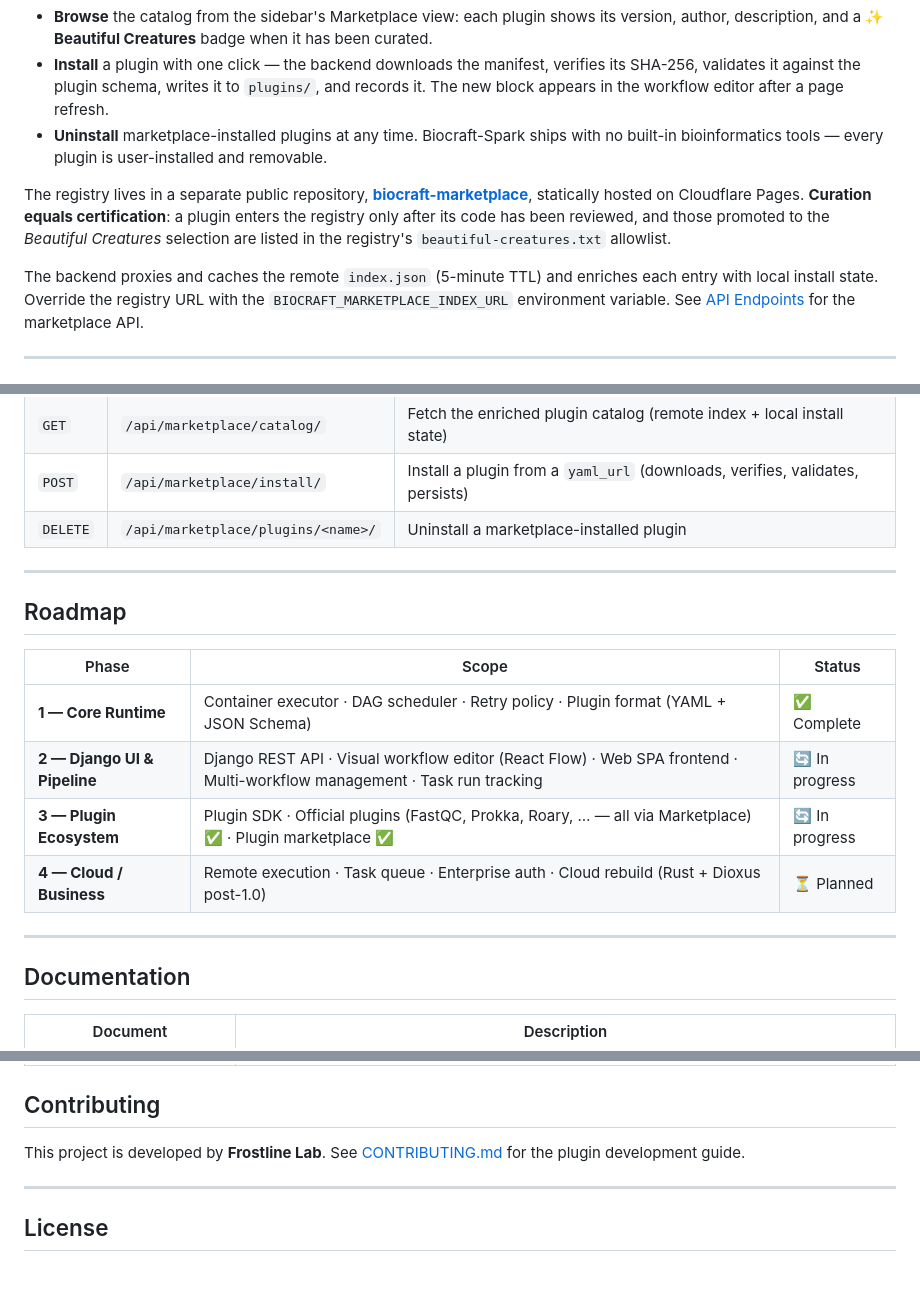
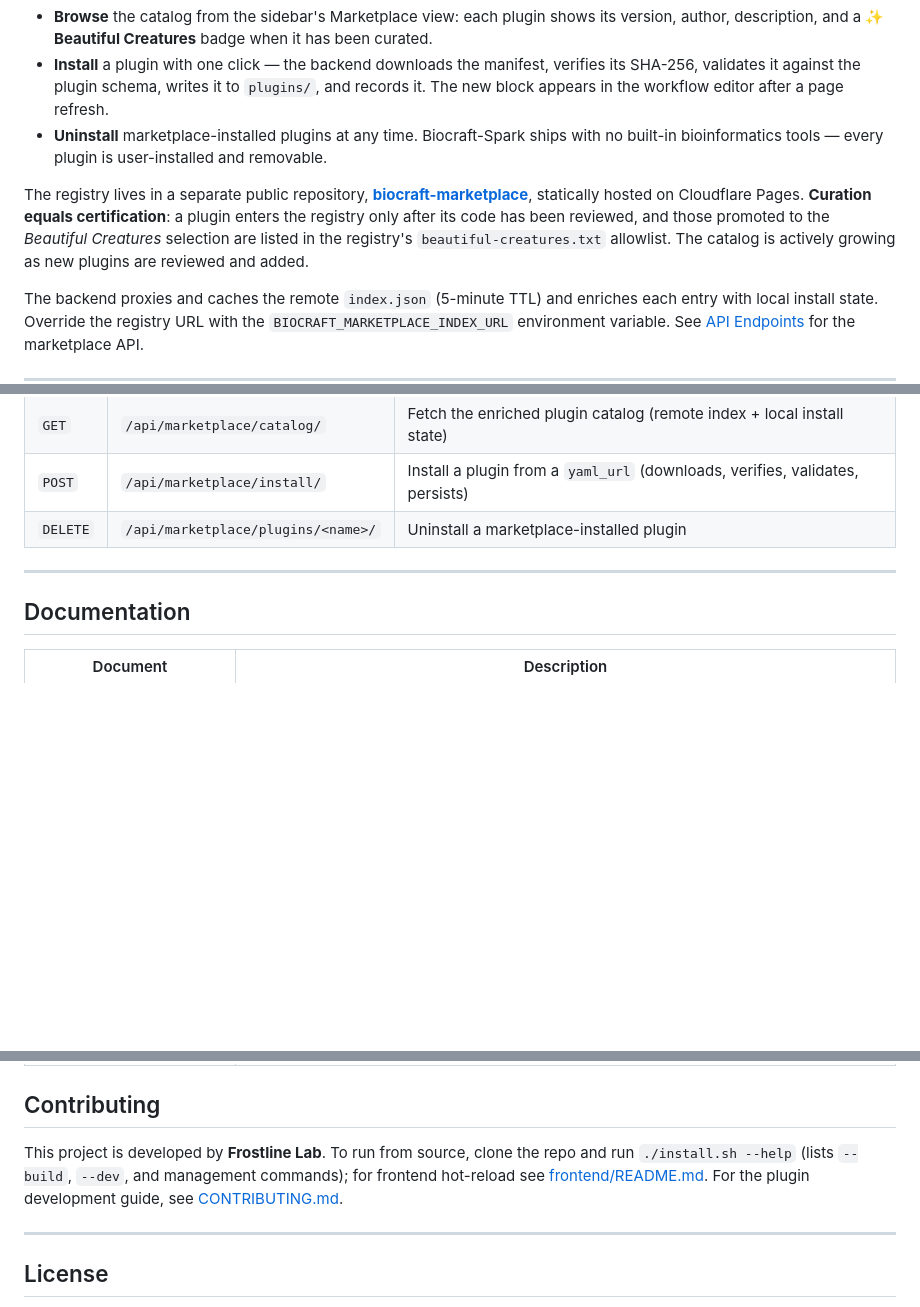
Before and after one commit to frostlinelab/biocraft-spark, a Markdown page: README.md, 3 parts joined by grey strips. GitHub-like rendering; blank space fills up the shorter version.

```diff
--- a/README.md
+++ b/README.md
@@ -240,7 +247,7 @@ Biocraft-Spark ships with a built-in **Marketplace** for browsing, installing, a
 - **Install** a plugin with one click — the backend downloads the manifest, verifies its SHA-256, validates it against the plugin schema, writes it to `plugins/`, and records it. The new block appears in the workflow editor after a page refresh.
 - **Uninstall** marketplace-installed plugins at any time. Biocraft-Spark ships with no built-in bioinformatics tools — every plugin is user-installed and removable.
 
-The registry lives in a separate public repository, [**biocraft-marketplace**](https://github.com/frostlinelab/biocraft-marketplace), statically hosted on Cloudflare Pages. **Curation equals certification**: a plugin enters the registry only after its code has been reviewed, and those promoted to the *Beautiful Creatures* selection are listed in the registry's `beautiful-creatures.txt` allowlist.
+The registry lives in a separate public repository, [**biocraft-marketplace**](https://github.com/frostlinelab/biocraft-marketplace), statically hosted on Cloudflare Pages. **Curation equals certification**: a plugin enters the registry only after its code has been reviewed, and those promoted to the *Beautiful Creatures* selection are listed in the registry's `beautiful-creatures.txt` allowlist. The catalog is actively growing as new plugins are reviewed and added.
 
 The backend proxies and caches the remote `index.json` (5-minute TTL) and enriches each entry with local install state. Override the registry URL with the `BIOCRAFT_MARKETPLACE_INDEX_URL` environment variable. See [API Endpoints](#api-endpoints) for the marketplace API.
 
@@ -280,17 +287,6 @@ REST API for the workflow frontend:
 
 ---
 
-## Roadmap
-
-| Phase | Scope | Status |
-|---|---|---|
-| **1 — Core Runtime** | Container executor · DAG scheduler · Retry policy · Plugin format (YAML + JSON Schema) | ✅ Complete |
-| **2 — Django UI & Pipeline** | Django REST API · Visual workflow editor (React Flow) · Web SPA frontend · Multi-workflow management · Task run tracking | 🔄 In progress |
-| **3 — Plugin Ecosystem** | Plugin SDK · Official plugins (FastQC, Prokka, Roary, … — all via Marketplace) ✅ · Plugin marketplace ✅ | 🔄 In progress |
-| **4 — Cloud / Business** | Remote execution · Task queue · Enterprise auth · Cloud rebuild (Rust + Dioxus post-1.0) | ⏳ Planned |
-
----
-
 ## Documentation
 
 | Document | Description |
@@ -303,7 +299,7 @@ REST API for the workflow frontend:
 
 ## Contributing
 
-This project is developed by **Frostline Lab**. See [CONTRIBUTING.md](CONTRIBUTING.md) for the plugin development guide.
+This project is developed by **Frostline Lab**. To run from source, clone the repo and run `./install.sh --help` (lists `--build`, `--dev`, and management commands); for frontend hot-reload see [frontend/README.md](frontend/README.md). For the plugin development guide, see [CONTRIBUTING.md](CONTRIBUTING.md).
 
 ---
 
```
Also changed, not shown: other parts of README.md (+79 -72 lines).
